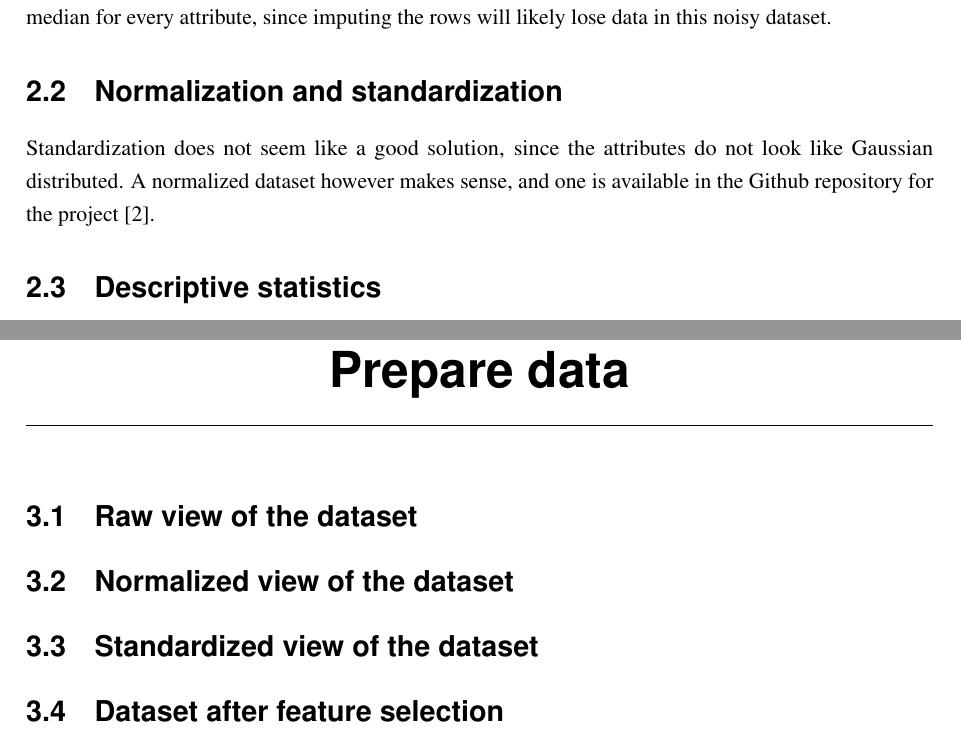
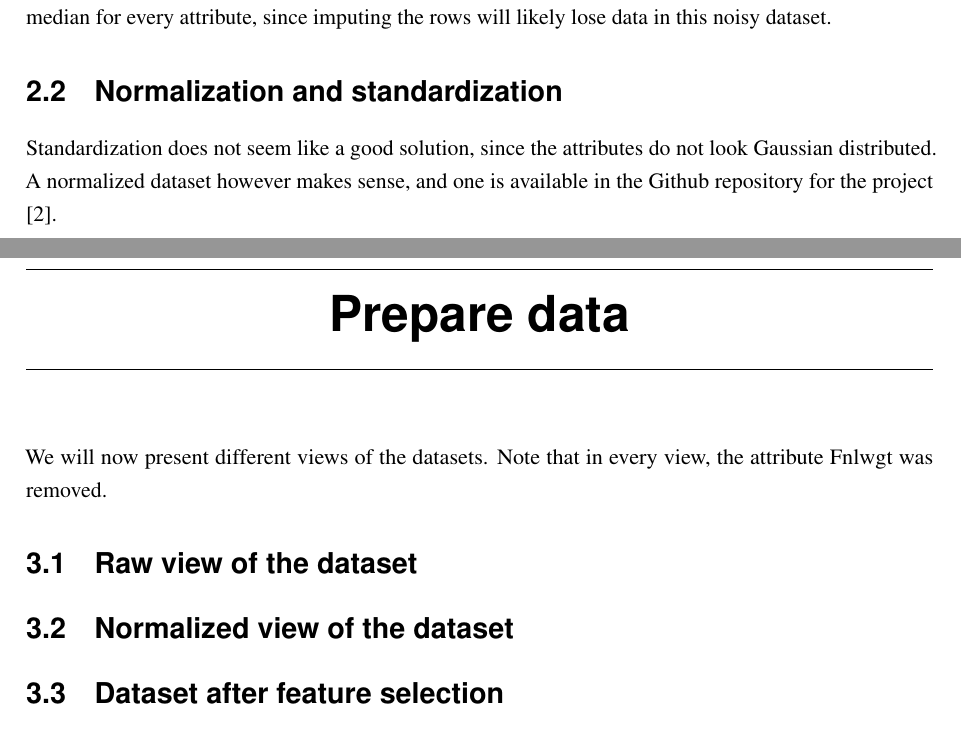
Before and after one commit to hristo-vrigazov/big-three-weka, a LaTeX thesis (adult/thoughts/thesis.tex, which reads adult/thoughts/contents.tex): two parts of pages 7 and 9 of 17, joined at a grey line, cut so that both start at the same text. Compiled offline with pdfLaTeX.

Commit message:
Analyze the dataset

```diff
--- a/adult/thoughts/contents.tex
+++ b/adult/thoughts/contents.tex
@@ -39,13 +39,12 @@ Since there are 48842 instances, we will use hold out set. We will split the dat
 \section{Handling missing values}
 For this dataset, it looks like the most logical decision is to replace the missing values with the mean or median for every attribute, since imputing the rows will likely lose data in this noisy dataset.
 \section{Normalization and standardization}
-Standardization does not seem like a good solution, since the attributes do not look like Gaussian distributed. A normalized dataset however makes sense, and one is available in the Github repository for the project \cite{repo}.
-\section{Descriptive statistics}
+Standardization does not seem like a good solution, since the attributes do not look Gaussian distributed. A normalized dataset however makes sense, and one is available in the Github repository for the project \cite{repo}.
 
 \chapter{Prepare data}
+We will now present different views of the datasets. Note that in every view, the attribute Fnlwgt was removed.
 \section{Raw view of the dataset}
 \section{Normalized view of the dataset}
-\section{Standardized view of the dataset}
 \section{Dataset after feature selection}
 
 \chapter{Evaluate algorithms}
```
